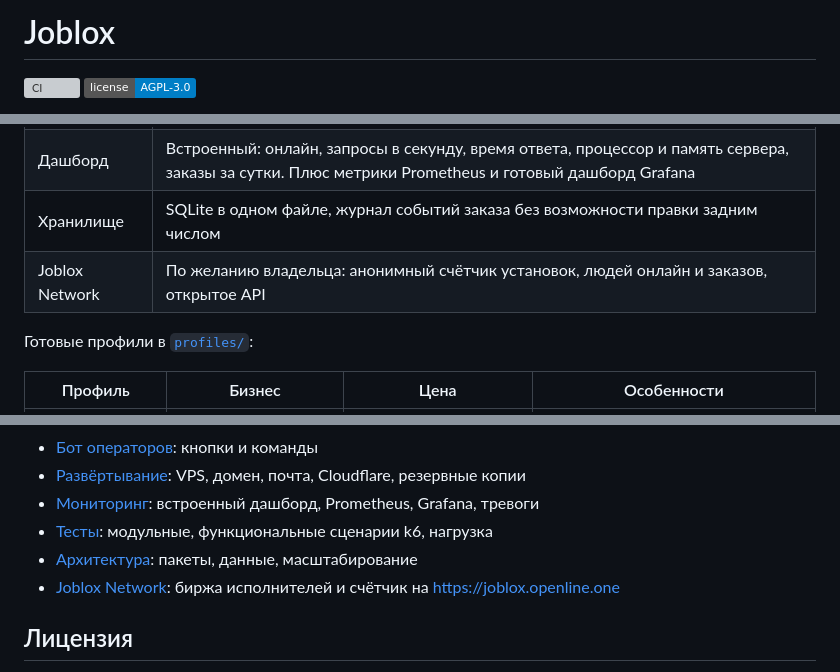
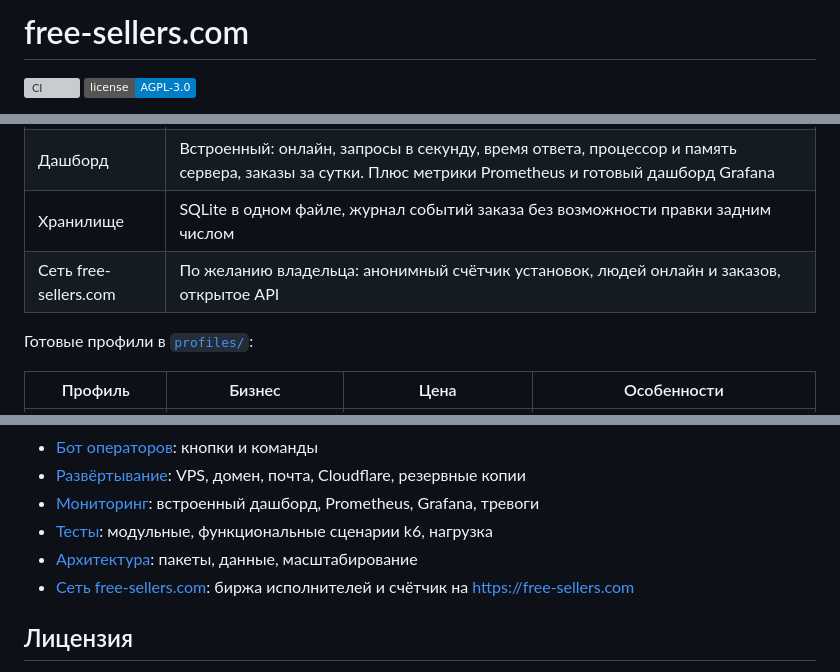
Before and after one commit to Dmitry-Fedotov-Dev/joblox, a Markdown page: README.md, 3 parts joined by grey strips. Drawn GitHub-style; badges without logos; grey boxes are pictures that could not be loaded.

Commit message:
README: the brand is free-sellers.com
Co-Authored-By: Claude Opus 5.5 <noreply@anthropic.com>
Claude-Session: https://claude.ai/code/session_01WeBHUgvJRKtaVaAqY1Y9Hu

```diff
--- a/README.md
+++ b/README.md
@@ -1,4 +1,4 @@
-# Joblox
+# free-sellers.com
 
 [![CI](https://github.com/Dmitry-Fedotov-Dev/joblox/actions/workflows/ci.yml/badge.svg)](https://github.com/Dmitry-Fedotov-Dev/joblox/actions/workflows/ci.yml)
 [![License: AGPL-3.0](https://img.shields.io/badge/license-AGPL--3.0-blue.svg)](LICENSE)
@@ -29,7 +29,7 @@
 | Бот операторов | Telegram: карточка каждого заказа с кнопками разрешённых сейчас переходов, отметка оплаты, цена по запросу, чёрный список, пауза приёма |
 | Дашборд | Встроенный: онлайн, запросы в секунду, время ответа, процессор и память сервера, заказы за сутки. Плюс метрики Prometheus и готовый дашборд Grafana |
 | Хранилище | SQLite в одном файле, журнал событий заказа без возможности правки задним числом |
-| Joblox Network | По желанию владельца: анонимный счётчик установок, людей онлайн и заказов, открытое API |
+| Сеть free-sellers.com | По желанию владельца: анонимный счётчик установок, людей онлайн и заказов, открытое API |
 
 Готовые профили в [`profiles/`](profiles):
 
@@ -117,7 +117,7 @@ Caddy сам получит сертификат HTTPS. Подробно, вкл
 - [Мониторинг](docs/MONITORING.md): встроенный дашборд, Prometheus, Grafana, тревоги
 - [Тесты](docs/TESTING.md): модульные, функциональные сценарии k6, нагрузка
 - [Архитектура](docs/ARCHITECTURE.md): пакеты, данные, масштабирование
-- [Joblox Network](docs/NETWORK.md): биржа исполнителей и счётчик на https://joblox.openline.one
+- [Сеть free-sellers.com](docs/NETWORK.md): биржа исполнителей и счётчик на https://free-sellers.com
 
 ## Лицензия
 
```
